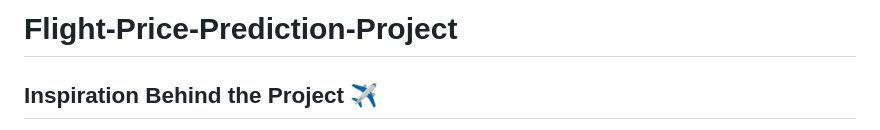
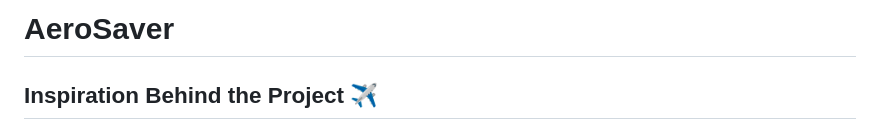
Before and after one commit to krittika2004/AeroSaver, a Markdown page: README.md, the part around the change. Rendered like a GitHub page.

```diff
--- a/README.md
+++ b/README.md
@@ -1,4 +1,4 @@
-# Flight-Price-Prediction-Project
+# AeroSaver
 
 ## Inspiration Behind the Project ✈️
 
```
